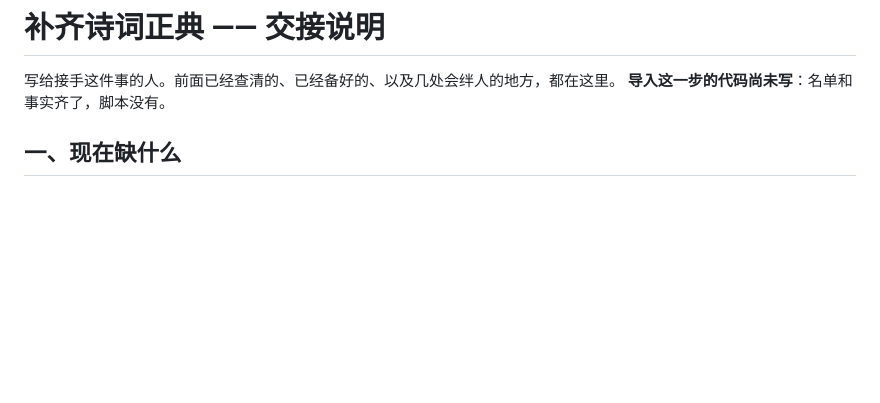
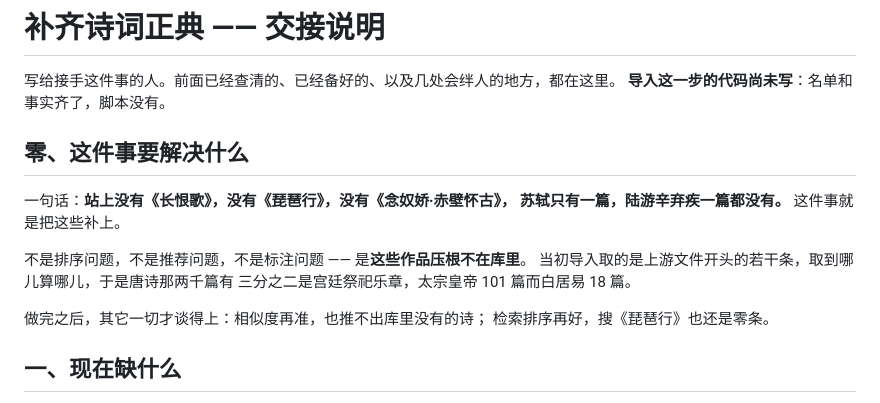
Before and after one commit to hulelan/shiyuan, a Markdown page: docs/canon-import-plan.md, the part around one of its changes. GitHub-like rendering; blank space fills up the shorter version.

```diff
--- a/docs/canon-import-plan.md
+++ b/docs/canon-import-plan.md
@@ -2,6 +2,18 @@
 
 写给接手这件事的人。前面已经查清的、已经备好的、以及几处会绊人的地方，都在这里。
 **导入这一步的代码尚未写**：名单和事实齐了，脚本没有。
+
+## 零、这件事要解决什么
+
+一句话：**站上没有《长恨歌》，没有《琵琶行》，没有《念奴娇·赤壁怀古》，
+苏轼只有一篇，陆游辛弃疾一篇都没有。** 这件事就是把这些补上。
+
+不是排序问题，不是推荐问题，不是标注问题 —— 是**这些作品压根不在库里**。
+当初导入取的是上游文件开头的若干条，取到哪儿算哪儿，于是唐诗那两千篇有
+三分之二是宫廷祭祀乐章，太宗皇帝 101 篇而白居易 18 篇。
+
+做完之后，其它一切才谈得上：相似度再准，也推不出库里没有的诗；
+检索排序再好，搜《琵琶行》也还是零条。
 
 ## 一、现在缺什么
 
```
Also changed, not shown: other parts of docs/canon-import-plan.md (+60 -6 lines).
